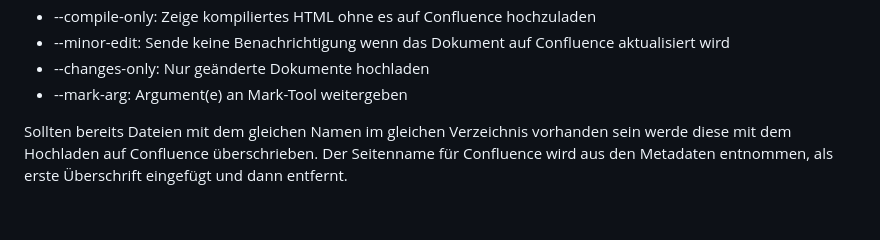
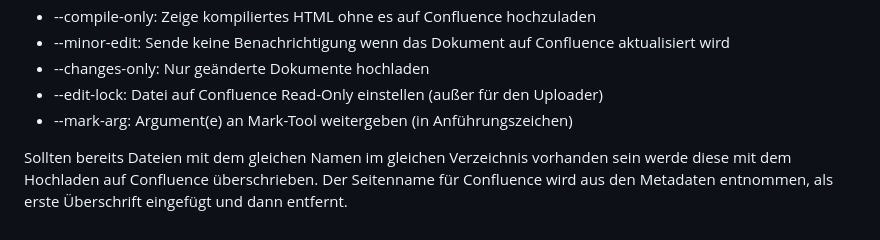
Before and after one commit to leonetsec/IT-GS-BA, a Markdown page: Richtlinien Upload Tool/README.md, the part around the change. Drawn GitHub-style.

```diff
--- a/Richtlinien Upload Tool/README.md
+++ b/Richtlinien Upload Tool/README.md
@@ -60,6 +60,7 @@ Weitere Befehle, die das Tool unterstützt:
 - --compile-only: Zeige kompiliertes HTML ohne es auf Confluence hochzuladen
 - --minor-edit: Sende keine Benachrichtigung wenn das Dokument auf Confluence aktualisiert wird
 - --changes-only: Nur geänderte Dokumente hochladen
-- --mark-arg: Argument(e) an Mark-Tool weitergeben
+- --edit-lock: Datei auf Confluence Read-Only einstellen (außer für den Uploader)
+- --mark-arg: Argument(e) an Mark-Tool weitergeben (in Anführungszeichen)
 
 Sollten bereits Dateien mit dem gleichen Namen im gleichen Verzeichnis vorhanden sein werde diese mit dem Hochladen auf Confluence überschrieben. Der Seitenname für Confluence wird aus den Metadaten entnommen, als erste Überschrift eingefügt und dann entfernt.
```
